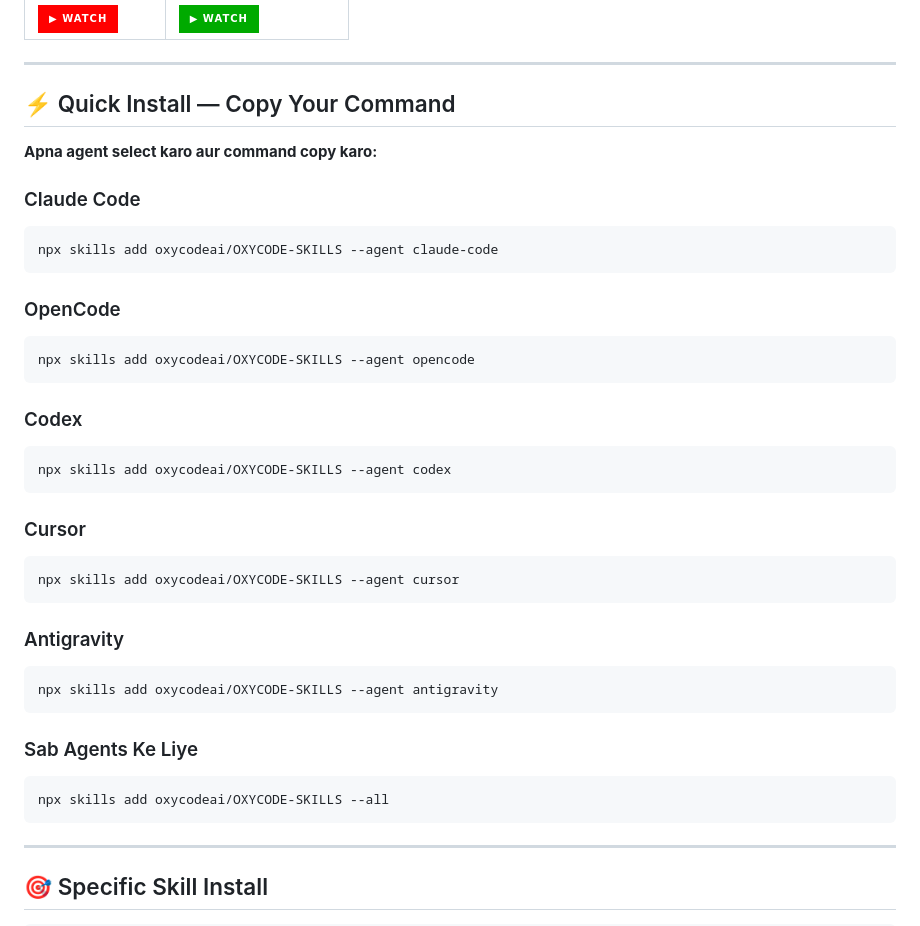
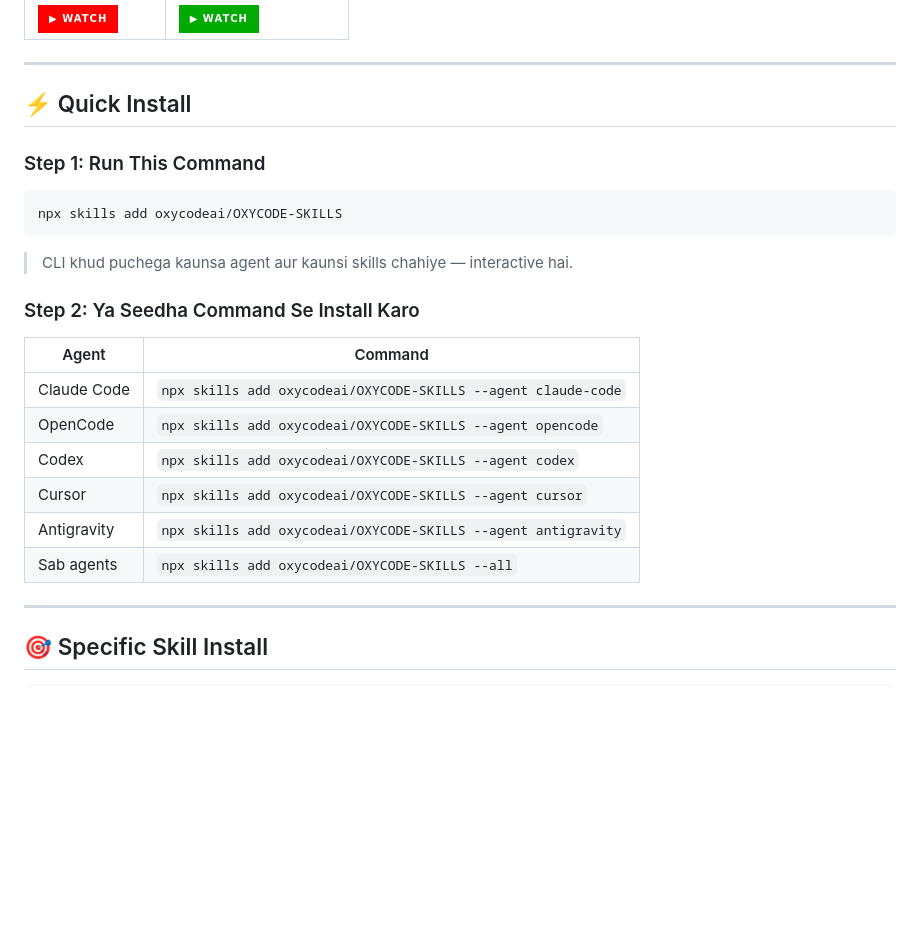
Before and after one commit to oxycodeai/OXYCODE-SKILLS, a Markdown page: README.md, the part around the change. Rendered like a GitHub page; badges without logos; blank space fills up the shorter version.

Commit message:
docs: clear install flow - interactive first, then direct commands

````diff
--- a/README.md
+++ b/README.md
@@ -41,39 +41,24 @@
 
 ---
 
-## ⚡ Quick Install — Copy Your Command
+## ⚡ Quick Install
 
-**Apna agent select karo aur command copy karo:**
+### Step 1: Run This Command
+```bash
+npx skills add oxycodeai/OXYCODE-SKILLS
+```
+> CLI khud puchega kaunsa agent aur kaunsi skills chahiye — interactive hai.
 
-### Claude Code
-```bash
-npx skills add oxycodeai/OXYCODE-SKILLS --agent claude-code
-```
+### Step 2: Ya Seedha Command Se Install Karo
 
-### OpenCode
-```bash
-npx skills add oxycodeai/OXYCODE-SKILLS --agent opencode
-```
-
-### Codex
-```bash
-npx skills add oxycodeai/OXYCODE-SKILLS --agent codex
-```
-
-### Cursor
-```bash
-npx skills add oxycodeai/OXYCODE-SKILLS --agent cursor
-```
-
-### Antigravity
-```bash
-npx skills add oxycodeai/OXYCODE-SKILLS --agent antigravity
-```
-
-### Sab Agents Ke Liye
-```bash
-npx skills add oxycodeai/OXYCODE-SKILLS --all
-```
+| Agent | Command |
+|-------|---------|
+| Claude Code | `npx skills add oxycodeai/OXYCODE-SKILLS --agent claude-code` |
+| OpenCode | `npx skills add oxycodeai/OXYCODE-SKILLS --agent opencode` |
+| Codex | `npx skills add oxycodeai/OXYCODE-SKILLS --agent codex` |
+| Cursor | `npx skills add oxycodeai/OXYCODE-SKILLS --agent cursor` |
+| Antigravity | `npx skills add oxycodeai/OXYCODE-SKILLS --agent antigravity` |
+| Sab agents | `npx skills add oxycodeai/OXYCODE-SKILLS --all` |
 
 ---
 
````
